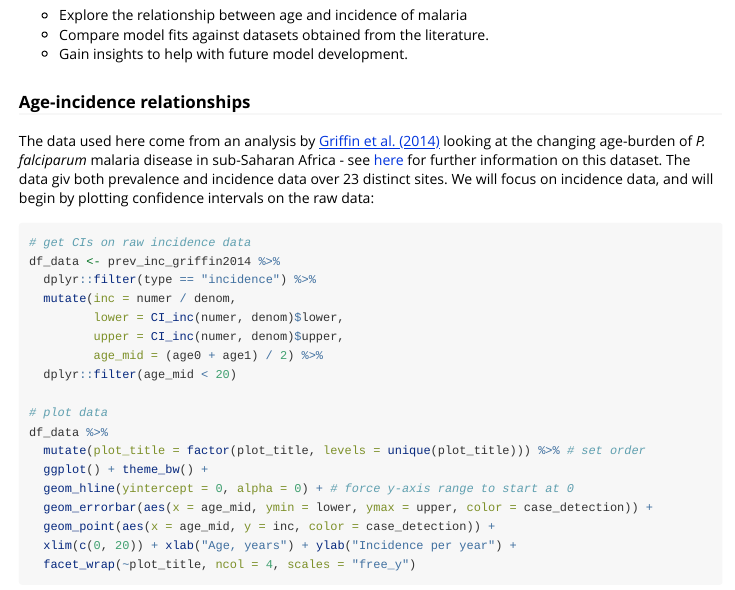
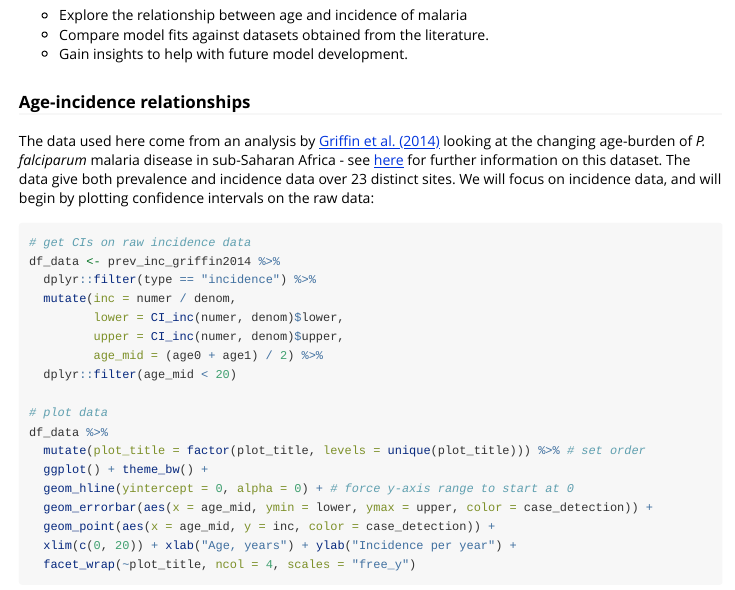
Before and after one commit to mrc-ide/SIMPLEGEN, an R Markdown document (vignettes/calibration_age_inc.Rmd): the page in a window 1100 px wide, from 180 px down. Rendered offline with R 4.5, knitr and Pandoc, with nearby package versions.

Commit message:
fixed typos

````diff
--- a/vignettes/calibration_age_inc.Rmd
+++ b/vignettes/calibration_age_inc.Rmd
@@ -36,7 +36,7 @@ This report aims to:
 
 ### Age-incidence relationships
 
-The data used here come from an analysis by [Griffin et al. (2014)](https://pubmed.ncbi.nlm.nih.gov/24518518/) looking at the changing age-burden of *P. falciparum* malaria disease in sub-Saharan Africa - see [here](www.TODO) for further information on this dataset. The data giv both prevalence and incidence data over 23 distinct sites. We will focus on incidence data, and will begin by plotting confidence intervals on the raw data:
+The data used here come from an analysis by [Griffin et al. (2014)](https://pubmed.ncbi.nlm.nih.gov/24518518/) looking at the changing age-burden of *P. falciparum* malaria disease in sub-Saharan Africa - see [here](https://mrc-ide.github.io/SIMPLEGEN/articles/data_age_inc.html) for further information on this dataset. The data give both prevalence and incidence data over 23 distinct sites. We will focus on incidence data, and will begin by plotting confidence intervals on the raw data:
 
 ```{r, fig.width=9, fig.height=9}
 # get CIs on raw incidence data
````
